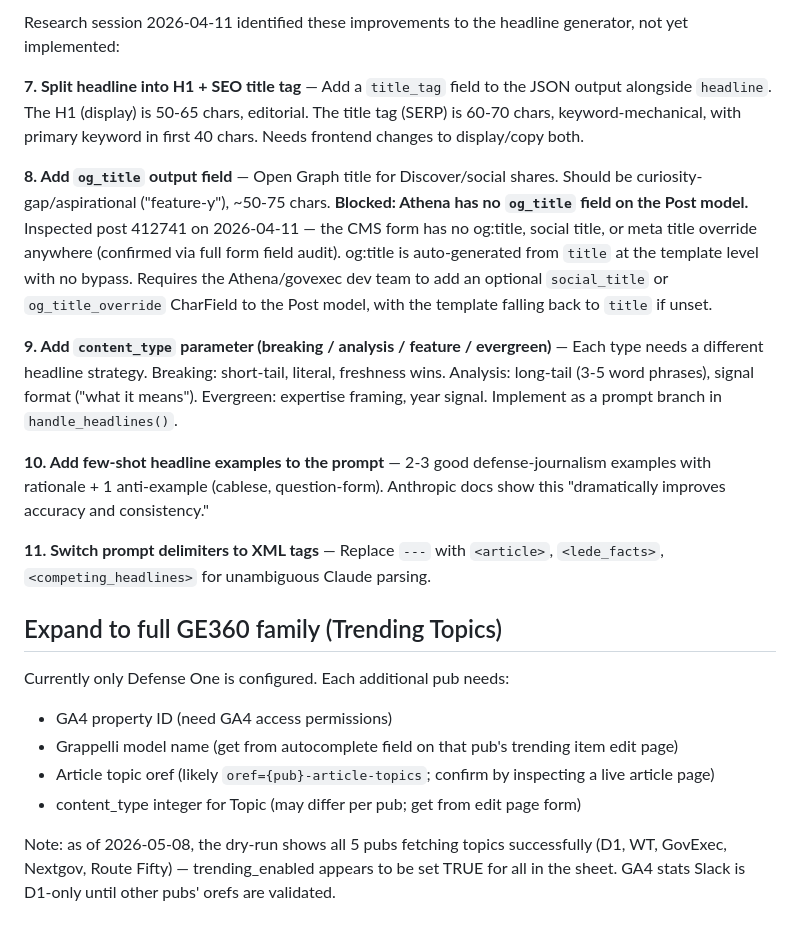
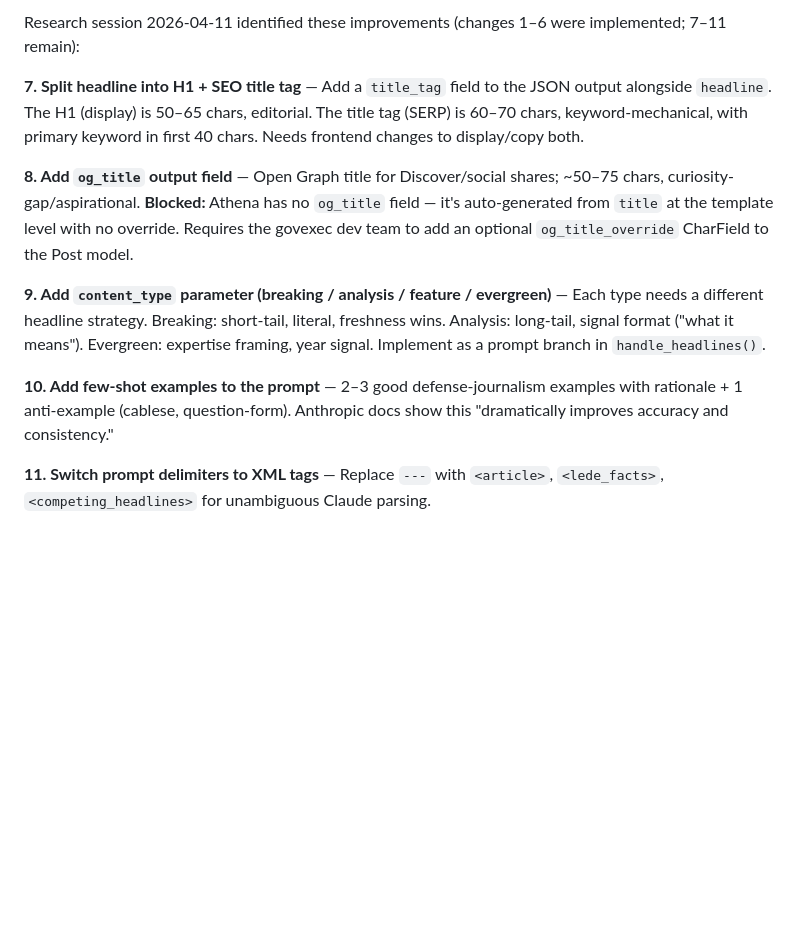
Before and after one commit to bpeniston/headline-lab, a Markdown page: PLANNED.md, the part around one of its changes. GitHub-like rendering; blank space fills up the shorter version.

```diff
--- a/PLANNED.md
+++ b/PLANNED.md
@@ -54,23 +34,12 @@ The slug should be calculated with the same Claude call already used for headlin
 
-Research session 2026-04-11 identified these improvements to the headline generator, not yet implemented:
+Research session 2026-04-11 identified these improvements (changes 1–6 were implemented; 7–11 remain):
 
-**7. Split headline into H1 + SEO title tag** — Add a `title_tag` field to the JSON output alongside `headline`. The H1 (display) is 50-65 chars, editorial. The title tag (SERP) is 60-70 chars, keyword-mechanical, with primary keyword in first 40 chars. Needs frontend changes to display/copy both.
+**7. Split headline into H1 + SEO title tag** — Add a `title_tag` field to the JSON output alongside `headline`. The H1 (display) is 50–65 chars, editorial. The title tag (SERP) is 60–70 chars, keyword-mechanical, with primary keyword in first 40 chars. Needs frontend changes to display/copy both.
 
-**8. Add `og_title` output field** — Open Graph title for Discover/social shares. Should be curiosity-gap/aspirational ("feature-y"), ~50-75 chars. **Blocked: Athena has no `og_title` field on the Post model.** Inspected post 412741 on 2026-04-11 — the CMS form has no og:title, social title, or meta title override anywhere (confirmed via full form field audit). og:title is auto-generated from `title` at the template level with no bypass. Requires the Athena/govexec dev team to add an optional `social_title` or `og_title_override` CharField to the Post model, with the template falling back to `title` if unset.
+**8. Add `og_title` output field** — Open Graph title for Discover/social shares; ~50–75 chars, curiosity-gap/aspirational. **Blocked:** Athena has no `og_title` field — it's auto-generated from `title` at the template level with no override. Requires the govexec dev team to add an optional `og_title_override` CharField to the Post model.
 
-**9. Add `content_type` parameter (breaking / analysis / feature / evergreen)** — Each type needs a different headline strategy. Breaking: short-tail, literal, freshness wins. Analysis: long-tail (3-5 word phrases), signal format ("what it means"). Evergreen: expertise framing, year signal. Implement as a prompt branch in `handle_headlines()`.
+**9. Add `content_type` parameter (breaking / analysis / feature / evergreen)** — Each type needs a different headline strategy. Breaking: short-tail, literal, freshness wins. Analysis: long-tail, signal format ("what it means"). Evergreen: expertise framing, year signal. Implement as a prompt branch in `handle_headlines()`.
 
-**10. Add few-shot headline examples to the prompt** — 2-3 good defense-journalism examples with rationale + 1 anti-example (cablese, question-form). Anthropic docs show this "dramatically improves accuracy and consistency."
+**10. Add few-shot examples to the prompt** — 2–3 good defense-journalism examples with rationale + 1 anti-example (cablese, question-form). Anthropic docs show this "dramatically improves accuracy and consistency."
 
 **11. Switch prompt delimiters to XML tags** — Replace `---` with `<article>`, `<lede_facts>`, `<competing_headlines>` for unambiguous Claude parsing.
-
-## Expand to full GE360 family (Trending Topics)
-Currently only Defense One is configured. Each additional pub needs:
-- GA4 property ID (need GA4 access permissions)
-- Grappelli model name (get from autocomplete field on that pub's trending item edit page)
-- Article topic oref (likely `oref={pub}-article-topics`; confirm by inspecting a live article page)
-- content_type integer for Topic (may differ per pub; get from edit page form)
-
-Note: as of 2026-05-08, the dry-run shows all 5 pubs fetching topics successfully
-(D1, WT, GovExec, Nextgov, Route Fifty) — trending_enabled appears to be set TRUE
-for all in the sheet. GA4 stats Slack is D1-only until other pubs' orefs are validated.
```
Also changed, not shown: other parts of PLANNED.md (+17 -37 lines), CLAUDE.md (+148 -187 lines).
